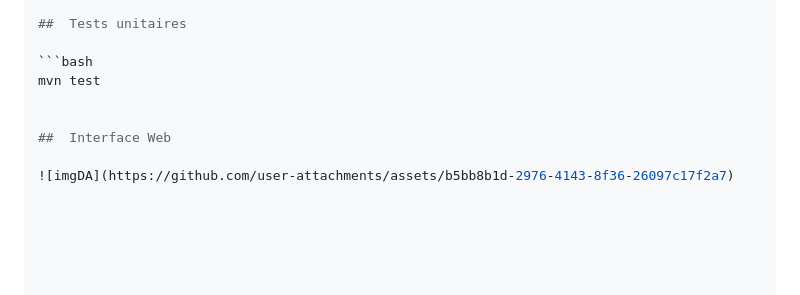
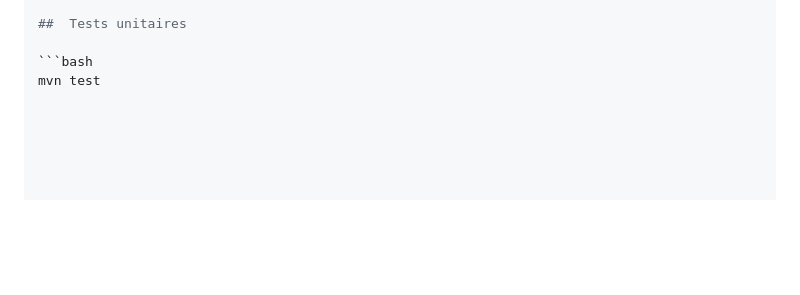
Before and after one commit to KarnasZiad/Distributeur-Automatique, a Markdown page: README.md, the part around the change. Drawn GitHub-style; blank space fills up the shorter version.

````diff
--- a/README.md
+++ b/README.md
@@ -164,8 +164,3 @@ Action	Méthode	Endpoint
 
 ```bash
 mvn test
-
-
-##  Interface Web
-
-![imgDA](https://github.com/user-attachments/assets/b5bb8b1d-2976-4143-8f36-26097c17f2a7)
````
